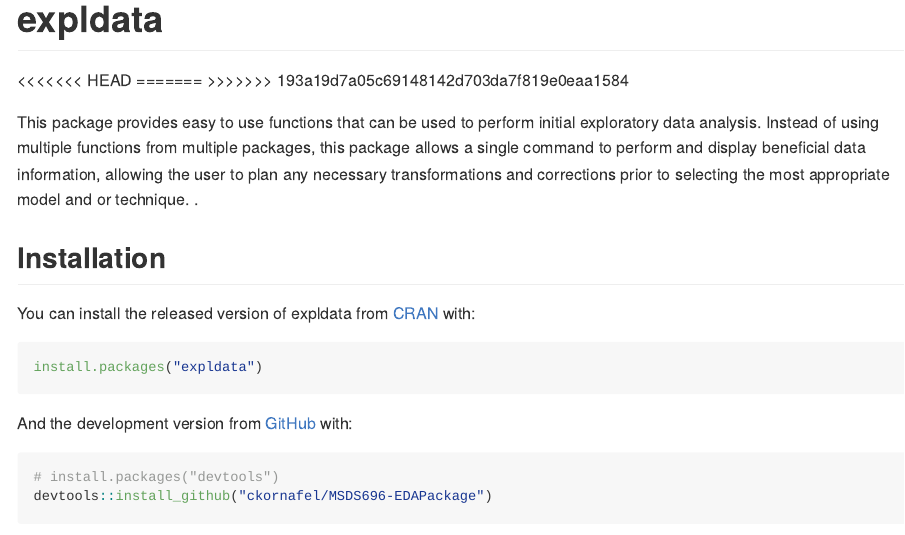
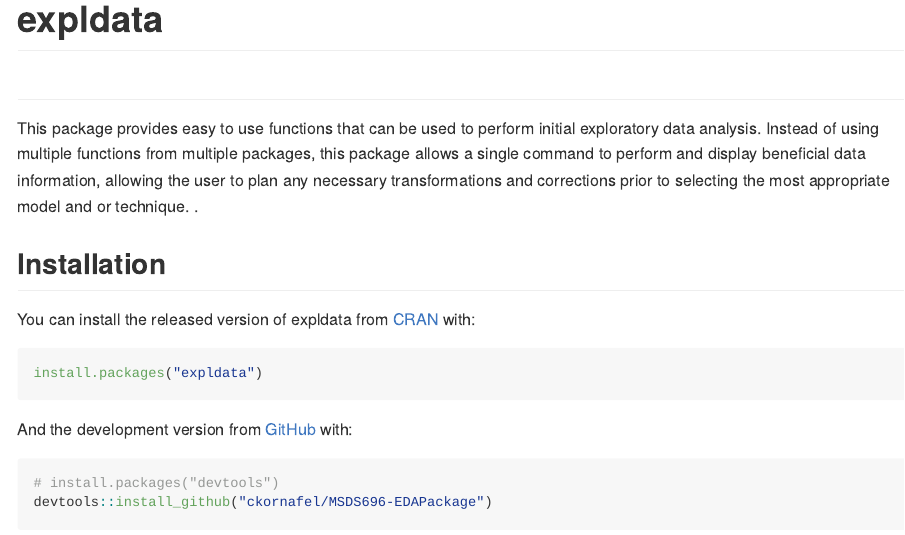
Before and after one commit to ckornafel/expldata, an R Markdown document (README.Rmd): the page in a window 1100 px wide, from its top. The pictures show the output file README.md that the author committed with the source, drawn offline in the style of GitHub; badge pictures from the web are left out.

Commit message:
updating readme

```diff
--- a/README.Rmd
+++ b/README.Rmd
@@ -18,10 +18,9 @@
 <!-- badges: start -->
 [![Travis build status](https://travis-ci.com/ckornafel/expldata.svg?branch=master)](https://travis-ci.com/ckornafel/expldata)
 [![AppVeyor build status](https://ci.appveyor.com/api/projects/status/github/ckornafel/expldata?branch=master&svg=true)](https://ci.appveyor.com/project/ckornafel/expldata)
-<<<<<<< HEAD
 [![Codecov test coverage](https://codecov.io/gh/ckornafel/expldata/branch/master/graph/badge.svg)](https://codecov.io/gh/ckornafel/expldata?branch=master)
 =======
->>>>>>> 193a19d7a05c69148142d703da7f819e0eaa1584
+
 <!-- badges: end -->
 
 This package provides easy to use functions that can  be used to perform initial
```
Also changed, not shown: README.md.
